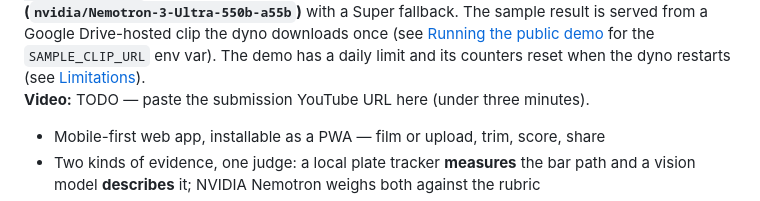
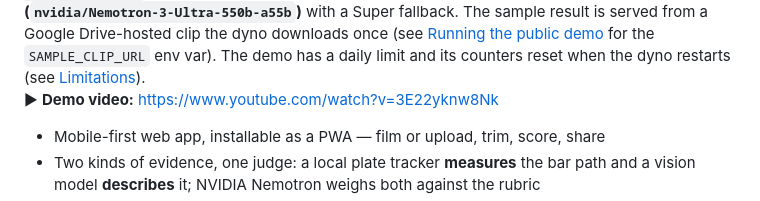
Before and after one commit to amitmtrn/sideline-lift-judge, a Markdown page: README.md, the part around one of its changes. Rendered like a GitHub page.

Commit message:
docs: add demo video link
Co-Authored-By: Claude Fable 5.1 <noreply@anthropic.com>

```diff
--- a/README.md
+++ b/README.md
@@ -18,7 +20,7 @@ the dyno downloads once (see
 [Running the public demo](#running-the-public-demo-without-a-surprise-bill) for
 the `SAMPLE_CLIP_URL` env var). The demo has a daily limit and its counters reset
 when the dyno restarts (see [Limitations](#limitations)).\
-**Video:** TODO — paste the submission YouTube URL here (under three minutes).
+▶ **Demo video:** <https://www.youtube.com/watch?v=3E22yknw8Nk>
 
 - Mobile-first web app, installable as a PWA — film or upload, trim, score, share
 - Two kinds of evidence, one judge: a local plate tracker **measures** the bar path and a vision
```
Also changed, not shown: other parts of README.md (+2 -0 lines).
